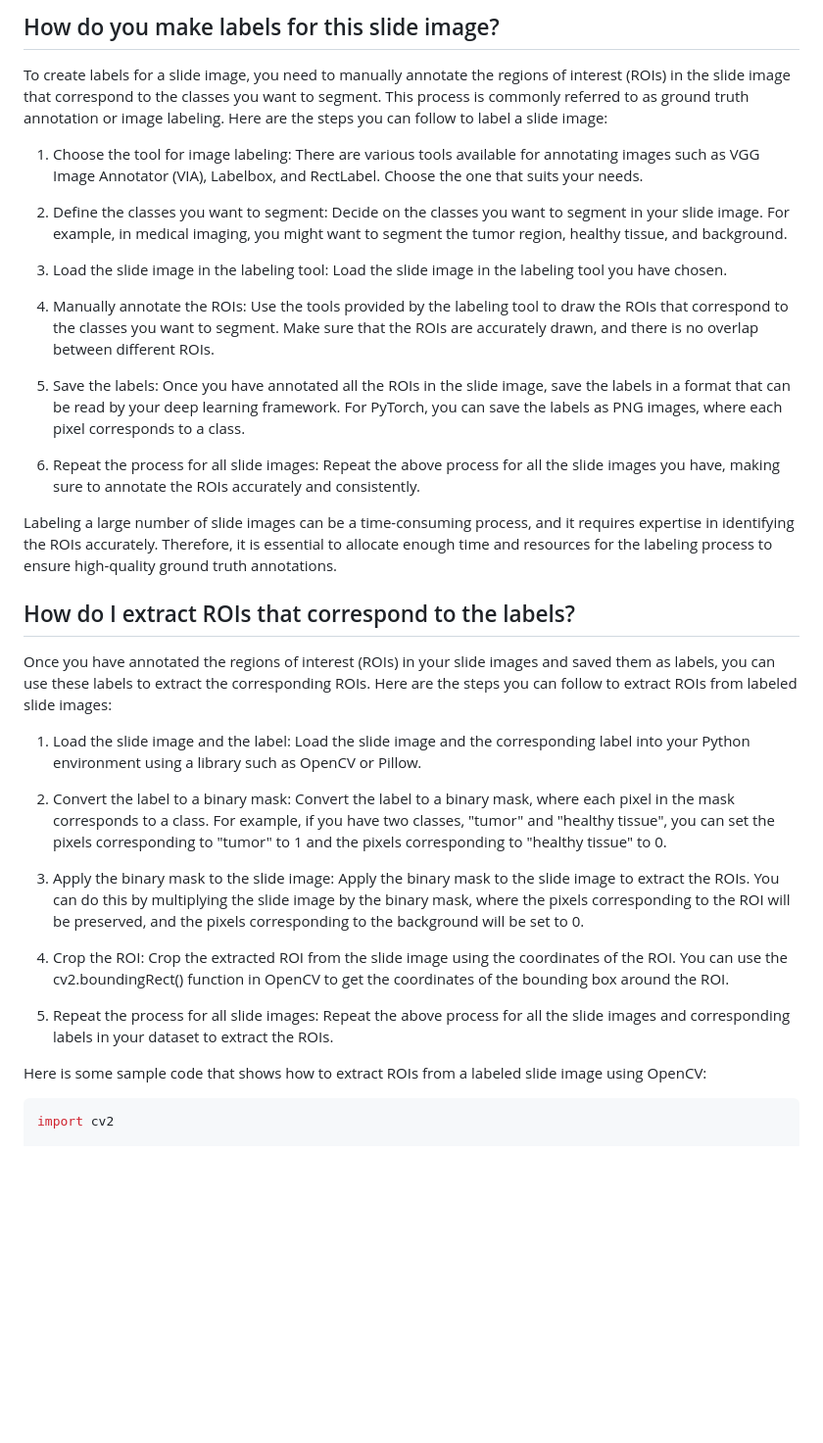
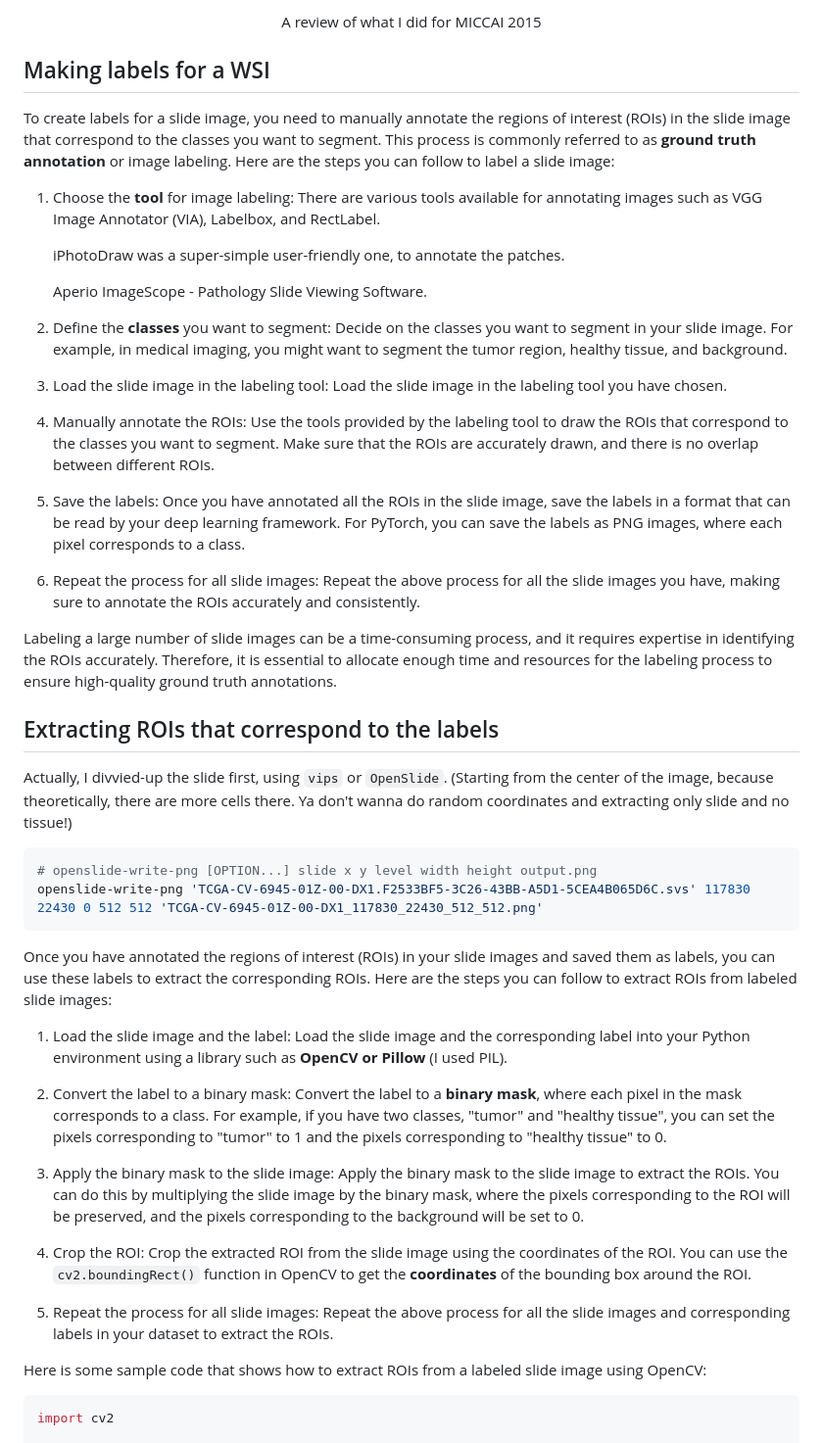
Before and after one commit to tdiprima/ML-Python-Projects, a Markdown page: docs/U-Net/labels-and-rois.md, the part around one of its changes. Shown at 98% size. GitHub-like rendering; blank space fills up the shorter version.

````diff
--- a/docs/U-Net/labels-and-rois.md
+++ b/docs/U-Net/labels-and-rois.md
@@ -1,33 +1,47 @@
-## How do you make labels for this slide image?
+<div align="center" style="color:#880000;">A review of what I did for MICCAI 2015</div>
 
-To create labels for a slide image, you need to manually annotate the regions of interest (ROIs) in the slide image that correspond to the classes you want to segment. This process is commonly referred to as ground truth annotation or image labeling. Here are the steps you can follow to label a slide image:
+## Making labels for a WSI
 
-1. Choose the tool for image labeling: There are various tools available for annotating images such as VGG Image Annotator (VIA), Labelbox, and RectLabel. Choose the one that suits your needs.
+To create labels for a slide image, you need to manually annotate the regions of interest (ROIs) in the slide image that correspond to the classes you want to segment. This process is commonly referred to as **ground truth annotation** or image labeling. Here are the steps you can follow to label a slide image:
 
-1. Define the classes you want to segment: Decide on the classes you want to segment in your slide image. For example, in medical imaging, you might want to segment the tumor region, healthy tissue, and background.
+1. Choose the **tool** for image labeling: There are various tools available for annotating images such as VGG Image Annotator (VIA), Labelbox, and RectLabel.
 
-1. Load the slide image in the labeling tool: Load the slide image in the labeling tool you have chosen.
+    iPhotoDraw was a super-simple user-friendly one, to annotate the patches.
 
-1. Manually annotate the ROIs: Use the tools provided by the labeling tool to draw the ROIs that correspond to the classes you want to segment. Make sure that the ROIs are accurately drawn, and there is no overlap between different ROIs.
+    Aperio ImageScope - Pathology Slide Viewing Software.
 
-1. Save the labels: Once you have annotated all the ROIs in the slide image, save the labels in a format that can be read by your deep learning framework. For PyTorch, you can save the labels as PNG images, where each pixel corresponds to a class.
+3. Define the **classes** you want to segment: Decide on the classes you want to segment in your slide image. For example, in medical imaging, you might want to segment the tumor region, healthy tissue, and background.
 
-1. Repeat the process for all slide images: Repeat the above process for all the slide images you have, making sure to annotate the ROIs accurately and consistently.
+4. Load the slide image in the labeling tool: Load the slide image in the labeling tool you have chosen.
+
+5. Manually annotate the ROIs: Use the tools provided by the labeling tool to draw the ROIs that correspond to the classes you want to segment. Make sure that the ROIs are accurately drawn, and there is no overlap between different ROIs.
+
+6. Save the labels: Once you have annotated all the ROIs in the slide image, save the labels in a format that can be read by your deep learning framework. For PyTorch, you can save the labels as PNG images, where each pixel corresponds to a class.
+
+7. Repeat the process for all slide images: Repeat the above process for all the slide images you have, making sure to annotate the ROIs accurately and consistently.
 
 Labeling a large number of slide images can be a time-consuming process, and it requires expertise in identifying the ROIs accurately. Therefore, it is essential to allocate enough time and resources for the labeling process to ensure high-quality ground truth annotations.
 
-## How do I extract ROIs that correspond to the labels?
+## Extracting ROIs that correspond to the labels
+
+Actually, I divvied-up the slide first, using `vips` or `OpenSlide`.  (Starting from the center of the image, because theoretically, there are more cells there.  Ya don't wanna do random coordinates and extracting only slide and no tissue!)
+
+```sh
+# openslide-write-png [OPTION...] slide x y level width height output.png
+openslide-write-png 'TCGA-CV-6945-01Z-00-DX1.F2533BF5-3C26-43BB-A5D1-5CEA4B065D6C.svs' 117830 22430 0 512 512 'TCGA-CV-6945-01Z-00-DX1_117830_22430_512_512.png'
+```
+
 Once you have annotated the regions of interest (ROIs) in your slide images and saved them as labels, you can use these labels to extract the corresponding ROIs. Here are the steps you can follow to extract ROIs from labeled slide images:
 
-1. Load the slide image and the label: Load the slide image and the corresponding label into your Python environment using a library such as OpenCV or Pillow.
+1. Load the slide image and the label: Load the slide image and the corresponding label into your Python environment using a library such as **OpenCV or Pillow** (I used PIL).
 
-1. Convert the label to a binary mask: Convert the label to a binary mask, where each pixel in the mask corresponds to a class. For example, if you have two classes, "tumor" and "healthy tissue", you can set the pixels corresponding to "tumor" to 1 and the pixels corresponding to "healthy tissue" to 0.
+2. Convert the label to a binary mask: Convert the label to a **binary mask**, where each pixel in the mask corresponds to a class. For example, if you have two classes, "tumor" and "healthy tissue", you can set the pixels corresponding to "tumor" to 1 and the pixels corresponding to "healthy tissue" to 0.
 
-1. Apply the binary mask to the slide image: Apply the binary mask to the slide image to extract the ROIs. You can do this by multiplying the slide image by the binary mask, where the pixels corresponding to the ROI will be preserved, and the pixels corresponding to the background will be set to 0.
+3. Apply the binary mask to the slide image: Apply the binary mask to the slide image to extract the ROIs. You can do this by multiplying the slide image by the binary mask, where the pixels corresponding to the ROI will be preserved, and the pixels corresponding to the background will be set to 0.
 
-1. Crop the ROI: Crop the extracted ROI from the slide image using the coordinates of the ROI. You can use the cv2.boundingRect() function in OpenCV to get the coordinates of the bounding box around the ROI.
+4. Crop the ROI: Crop the extracted ROI from the slide image using the coordinates of the ROI. You can use the `cv2.boundingRect()` function in OpenCV to get the **coordinates** of the bounding box around the ROI.
 
-1. Repeat the process for all slide images: Repeat the above process for all the slide images and corresponding labels in your dataset to extract the ROIs.
+5. Repeat the process for all slide images: Repeat the above process for all the slide images and corresponding labels in your dataset to extract the ROIs.
 
 Here is some sample code that shows how to extract ROIs from a labeled slide image using OpenCV:
 
````
Also changed, not shown: other parts of docs/U-Net/labels-and-rois.md (+3 -1 lines).
